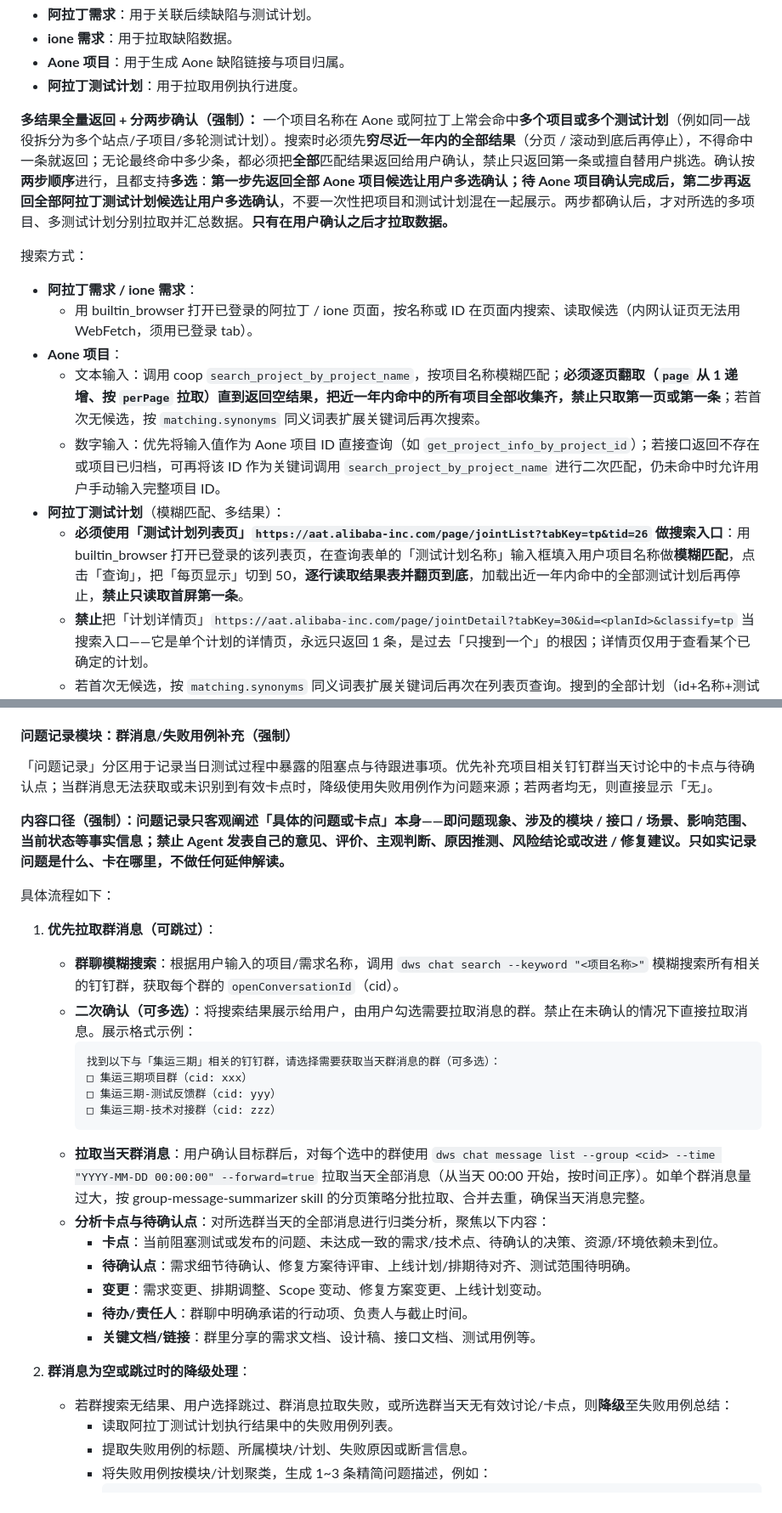
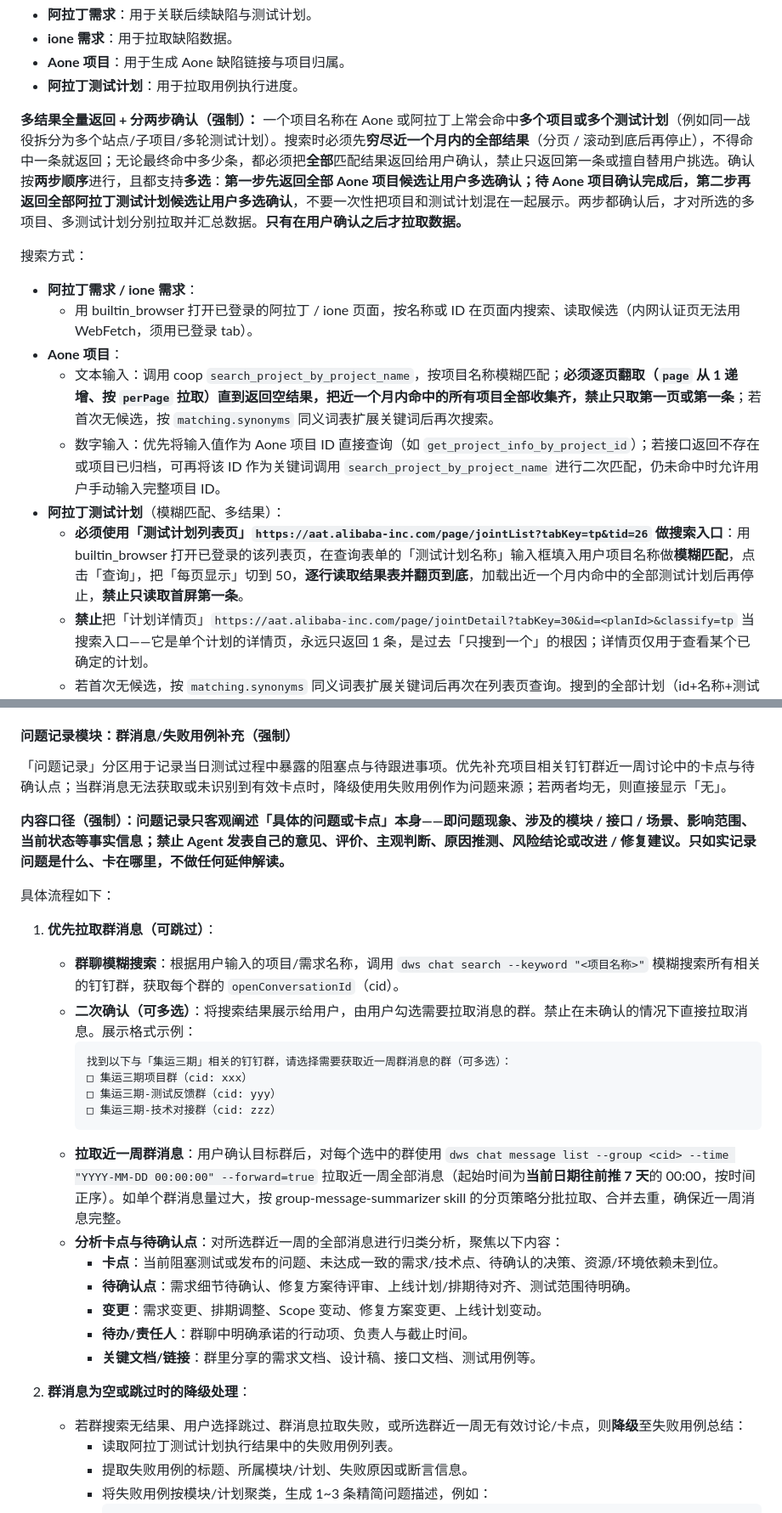
Before and after one commit to bean999212/alibaba_skill, a Markdown page: SKILL.md, 2 parts joined by grey strips. Shown at 85% size. GitHub-like rendering.

Commit message:
缩短项目搜索范围至近一个月、群消息拉取范围至近一周
- 项目/测试计划时间搜索范围：近一年 → 近一个月
- 群消息拉取窗口：当天 → 近一周（当前日期往前推 7 天）
- Aone createdAtFrom / dws chat message list --time 参数同步调整

````diff
--- a/SKILL.md
+++ b/SKILL.md
@@ -107,17 +108,17 @@ schedule:
 - **Aone 项目**：用于生成 Aone 缺陷链接与项目归属。
 - **阿拉丁测试计划**：用于拉取用例执行进度。
 
-**多结果全量返回 + 分两步确认（强制）：** 一个项目名称在 Aone 或阿拉丁上常会命中**多个项目或多个测试计划**（例如同一战役拆分为多个站点/子项目/多轮测试计划）。搜索时必须先**穷尽近一年内的全部结果**（分页 / 滚动到底后再停止），不得命中一条就返回；无论最终命中多少条，都必须把**全部**匹配结果返回给用户确认，禁止只返回第一条或擅自替用户挑选。确认按**两步顺序**进行，且都支持**多选**：**第一步先返回全部 Aone 项目候选让用户多选确认；待 Aone 项目确认完成后，第二步再返回全部阿拉丁测试计划候选让用户多选确认**，不要一次性把项目和测试计划混在一起展示。两步都确认后，才对所选的多项目、多测试计划分别拉取并汇总数据。**只有在用户确认之后才拉取数据。**
+**多结果全量返回 + 分两步确认（强制）：** 一个项目名称在 Aone 或阿拉丁上常会命中**多个项目或多个测试计划**（例如同一战役拆分为多个站点/子项目/多轮测试计划）。搜索时必须先**穷尽近一个月内的全部结果**（分页 / 滚动到底后再停止），不得命中一条就返回；无论最终命中多少条，都必须把**全部**匹配结果返回给用户确认，禁止只返回第一条或擅自替用户挑选。确认按**两步顺序**进行，且都支持**多选**：**第一步先返回全部 Aone 项目候选让用户多选确认；待 Aone 项目确认完成后，第二步再返回全部阿拉丁测试计划候选让用户多选确认**，不要一次性把项目和测试计划混在一起展示。两步都确认后，才对所选的多项目、多测试计划分别拉取并汇总数据。**只有在用户确认之后才拉取数据。**
 
 搜索方式：
 
 - **阿拉丁需求 / ione 需求**：
   - 用 builtin_browser 打开已登录的阿拉丁 / ione 页面，按名称或 ID 在页面内搜索、读取候选（内网认证页无法用 WebFetch，须用已登录 tab）。
 - **Aone 项目**：
-  - 文本输入：调用 coop `search_project_by_project_name`，按项目名称模糊匹配；**必须逐页翻取（`page` 从 1 递增、按 `perPage` 拉取）直到返回空结果，把近一年内命中的所有项目全部收集齐，禁止只取第一页或第一条**；若首次无候选，按 `matching.synonyms` 同义词表扩展关键词后再次搜索。
+  - 文本输入：调用 coop `search_project_by_project_name`，按项目名称模糊匹配；**必须逐页翻取（`page` 从 1 递增、按 `perPage` 拉取）直到返回空结果，把近一个月内命中的所有项目全部收集齐，禁止只取第一页或第一条**；若首次无候选，按 `matching.synonyms` 同义词表扩展关键词后再次搜索。
   - 数字输入：优先将输入值作为 Aone 项目 ID 直接查询（如 `get_project_info_by_project_id`）；若接口返回不存在或项目已归档，可再将该 ID 作为关键词调用 `search_project_by_project_name` 进行二次匹配，仍未命中时允许用户手动输入完整项目 ID。
 - **阿拉丁测试计划**（模糊匹配、多结果）：
-  - **必须使用「测试计划列表页」`https://aat.alibaba-inc.com/page/jointList?tabKey=tp&tid=26` 做搜索入口**：用 builtin_browser 打开已登录的该列表页，在查询表单的「测试计划名称」输入框填入用户项目名称做**模糊匹配**，点击「查询」，把「每页显示」切到 50，**逐行读取结果表并翻页到底**，加载出近一年内命中的全部测试计划后再停止，**禁止只读取首屏第一条**。
+  - **必须使用「测试计划列表页」`https://aat.alibaba-inc.com/page/jointList?tabKey=tp&tid=26` 做搜索入口**：用 builtin_browser 打开已登录的该列表页，在查询表单的「测试计划名称」输入框填入用户项目名称做**模糊匹配**，点击「查询」，把「每页显示」切到 50，**逐行读取结果表并翻页到底**，加载出近一个月内命中的全部测试计划后再停止，**禁止只读取首屏第一条**。
   - **禁止**把「计划详情页」`https://aat.alibaba-inc.com/page/jointDetail?tabKey=30&id=<planId>&classify=tp` 当搜索入口——它是单个计划的详情页，永远只返回 1 条，是过去「只搜到一个」的根因；详情页仅用于查看某个已确定的计划。
   - 若首次无候选，按 `matching.synonyms` 同义词表扩展关键词后再次在列表页查询。搜到的全部计划（id+名称+测试周期）原样返回给用户多选确认。
 
@@ -290,7 +291,7 @@ Aone 项目已确认。以下是在阿拉丁全局搜索到的测试计划，请
 
 #### 问题记录模块：群消息/失败用例补充（强制）
 
-「问题记录」分区用于记录当日测试过程中暴露的阻塞点与待跟进事项。优先补充项目相关钉钉群当天讨论中的卡点与待确认点；当群消息无法获取或未识别到有效卡点时，降级使用失败用例作为问题来源；若两者均无，则直接显示「无」。
+「问题记录」分区用于记录当日测试过程中暴露的阻塞点与待跟进事项。优先补充项目相关钉钉群近一周讨论中的卡点与待确认点；当群消息无法获取或未识别到有效卡点时，降级使用失败用例作为问题来源；若两者均无，则直接显示「无」。
 
 **内容口径（强制）：问题记录只客观阐述「具体的问题或卡点」本身——即问题现象、涉及的模块 / 接口 / 场景、影响范围、当前状态等事实信息；禁止 Agent 发表自己的意见、评价、主观判断、原因推测、风险结论或改进 / 修复建议。只如实记录问题是什么、卡在哪里，不做任何延伸解读。**
 
@@ -300,13 +301,13 @@ Aone 项目已确认。以下是在阿拉丁全局搜索到的测试计划，请
    - **群聊模糊搜索**：根据用户输入的项目/需求名称，调用 `dws chat search --keyword "<项目名称>"` 模糊搜索所有相关的钉钉群，获取每个群的 `openConversationId`（cid）。
    - **二次确认（可多选）**：将搜索结果展示给用户，由用户勾选需要拉取消息的群。禁止在未确认的情况下直接拉取消息。展示格式示例：
      ```
-     找到以下与「集运三期」相关的钉钉群，请选择需要获取当天群消息的群（可多选）：
+     找到以下与「集运三期」相关的钉钉群，请选择需要获取近一周群消息的群（可多选）：
      □ 集运三期项目群（cid: xxx）
      □ 集运三期-测试反馈群（cid: yyy）
      □ 集运三期-技术对接群（cid: zzz）
      ```
-   - **拉取当天群消息**：用户确认目标群后，对每个选中的群使用 `dws chat message list --group <cid> --time "YYYY-MM-DD 00:00:00" --forward=true` 拉取当天全部消息（从当天 00:00 开始，按时间正序）。如单个群消息量过大，按 group-message-summarizer skill 的分页策略分批拉取、合并去重，确保当天消息完整。
-   - **分析卡点与待确认点**：对所选群当天的全部消息进行归类分析，聚焦以下内容：
+   - **拉取近一周群消息**：用户确认目标群后，对每个选中的群使用 `dws chat message list --group <cid> --time "YYYY-MM-DD 00:00:00" --forward=true` 拉取近一周全部消息（起始时间为**当前日期往前推 7 天**的 00:00，按时间正序）。如单个群消息量过大，按 group-message-summarizer skill 的分页策略分批拉取、合并去重，确保近一周消息完整。
+   - **分析卡点与待确认点**：对所选群近一周的全部消息进行归类分析，聚焦以下内容：
      - **卡点**：当前阻塞测试或发布的问题、未达成一致的需求/技术点、待确认的决策、资源/环境依赖未到位。
      - **待确认点**：需求细节待确认、修复方案待评审、上线计划/排期待对齐、测试范围待明确。
      - **变更**：需求变更、排期调整、Scope 变动、修复方案变更、上线计划变动。
@@ -314,7 +315,7 @@ Aone 项目已确认。以下是在阿拉丁全局搜索到的测试计划，请
      - **关键文档/链接**：群里分享的需求文档、设计稿、接口文档、测试用例等。
 
 2. **群消息为空或跳过时的降级处理**：
-   - 若群搜索无结果、用户选择跳过、群消息拉取失败，或所选群当天无有效讨论/卡点，则**降级**至失败用例总结：
+   - 若群搜索无结果、用户选择跳过、群消息拉取失败，或所选群近一周无有效讨论/卡点，则**降级**至失败用例总结：
      - 读取阿拉丁测试计划执行结果中的失败用例列表。
      - 提取失败用例的标题、所属模块/计划、失败原因或断言信息。
      - 将失败用例按模块/计划聚类，生成 1~3 条精简问题描述，例如：
````
Also changed, not shown: other parts of SKILL.md (+3 -2 lines), reference.md (+14 -14 lines).
